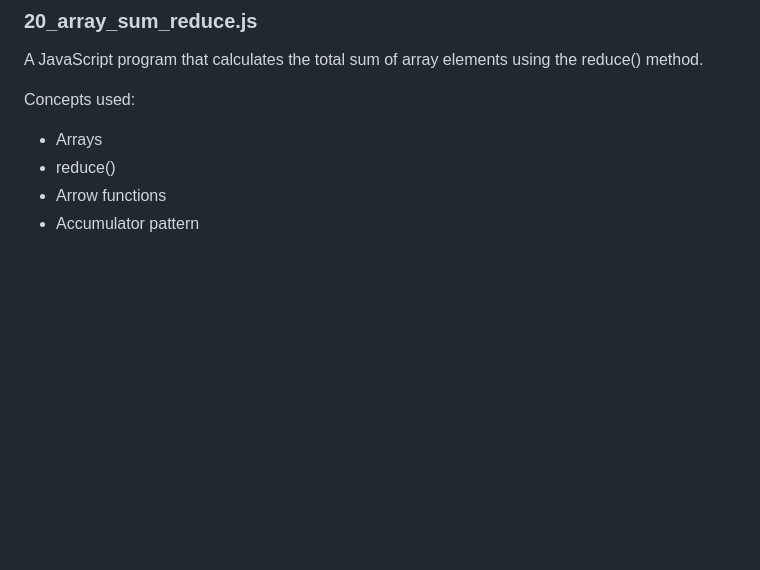
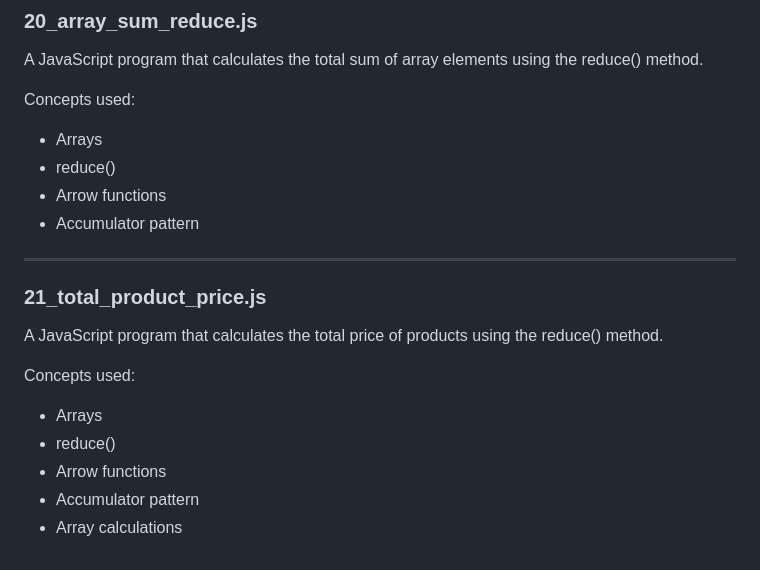
Before and after one commit to akashraval3709-prog/Javascript-Practice, a Markdown page: 02-Logic-Building/README.md, the part around the change. GitHub-like rendering; blank space fills up the shorter version.

```diff
--- a/02-Logic-Building/README.md
+++ b/02-Logic-Building/README.md
@@ -267,3 +267,15 @@ Concepts used:
 - reduce()
 - Arrow functions
 - Accumulator pattern
+
+---
+
+### 21_total_product_price.js
+A JavaScript program that calculates the total price of products using the reduce() method.
+
+Concepts used:
+- Arrays
+- reduce()
+- Arrow functions
+- Accumulator pattern
+- Array calculations
```
